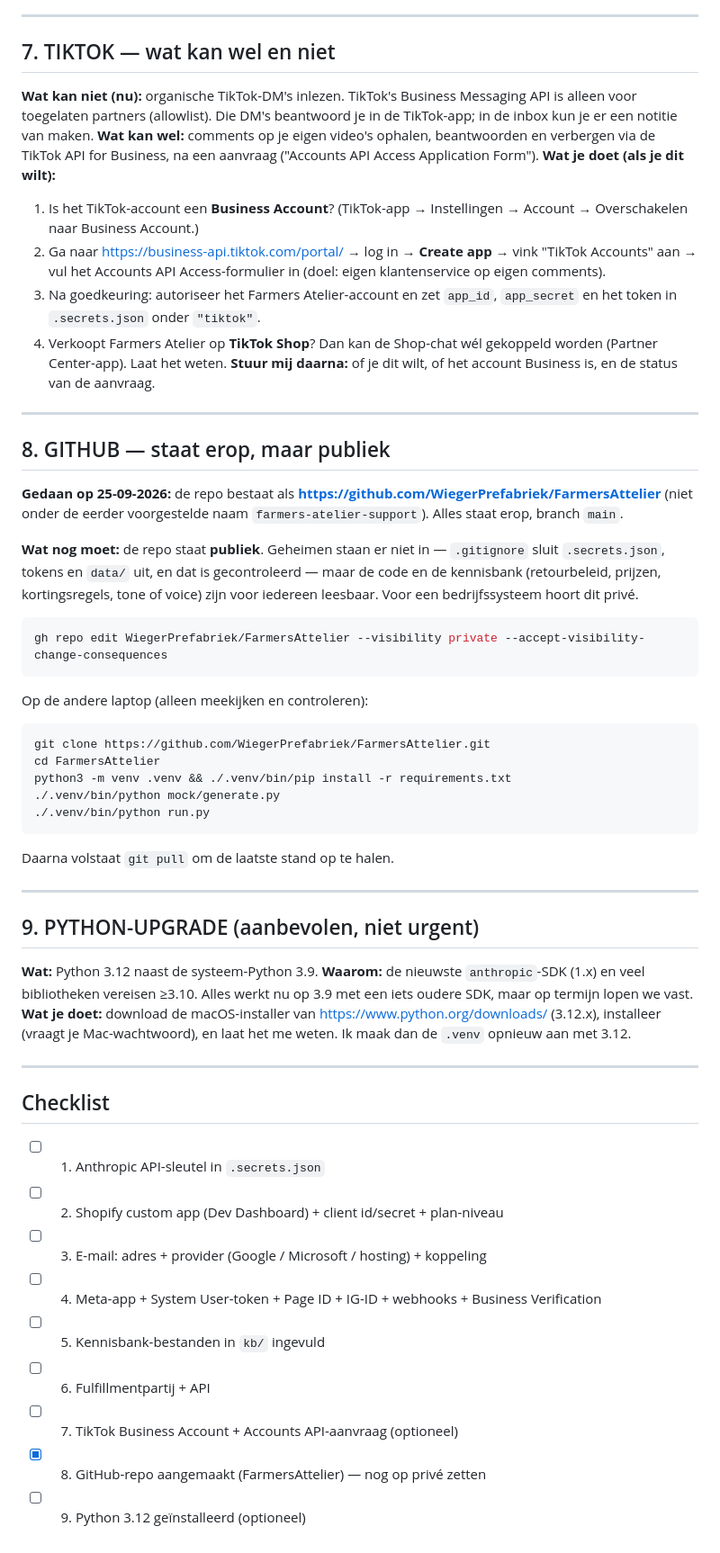
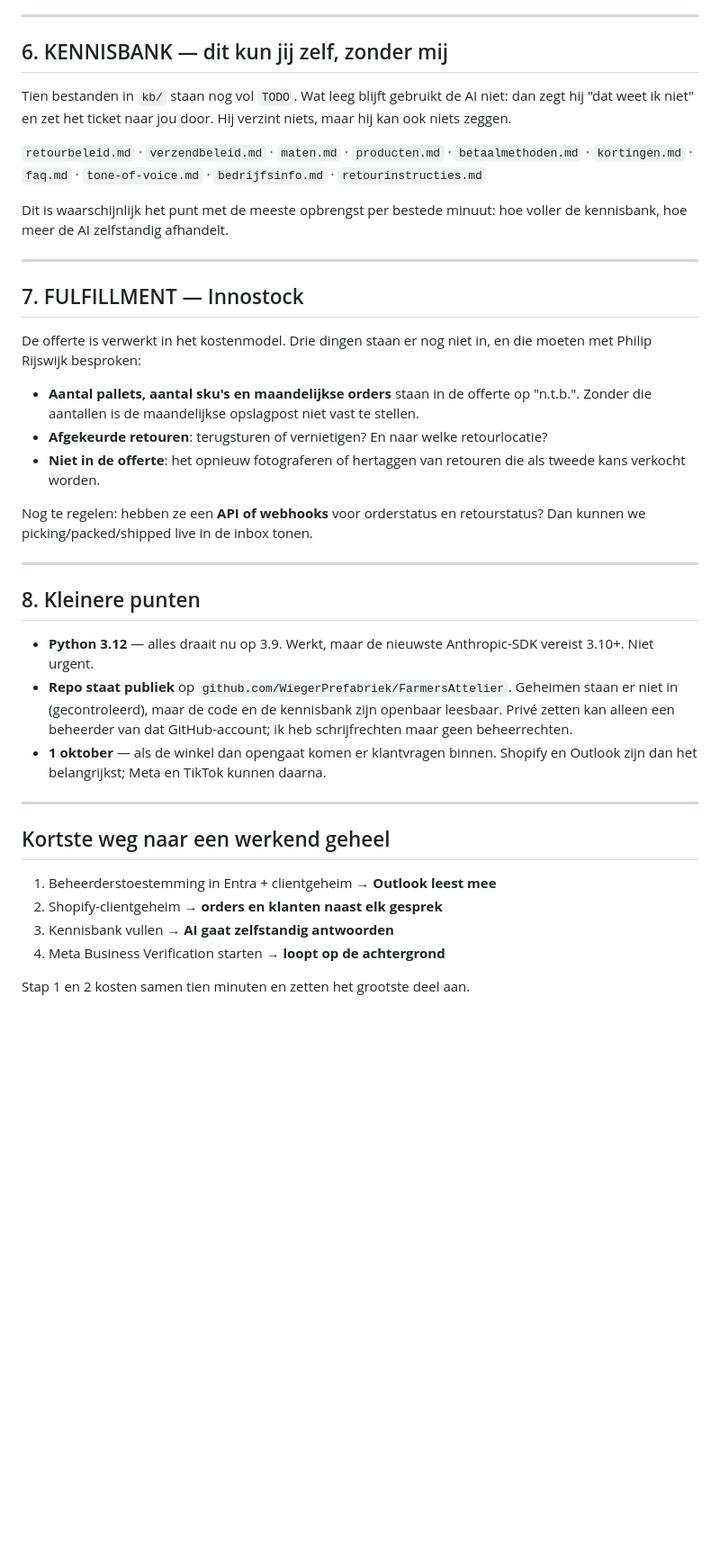
Before and after one commit to WiegerPrefabriek/FarmersAttelier, a Markdown page: OPENSTAANDE_ZAKEN.md, the part around one of its changes. Shown at 90% size. GitHub-like rendering; blank space fills up the shorter version.

````diff
--- a/OPENSTAANDE_ZAKEN.md
+++ b/OPENSTAANDE_ZAKEN.md
@@ -175,74 +134,55 @@ onder `"fulfillment"`.
 
 ---
 
-## 7. TIKTOK — wat kan wel en niet
+## 6. KENNISBANK — dit kun jij zelf, zonder mij
 
-**Wat kan niet (nu):** organische TikTok-DM's inlezen. TikTok's Business Messaging API is
-alleen voor toegelaten partners (allowlist). Die DM's beantwoord je in de TikTok-app;
-in de inbox kun je er een notitie van maken.
-**Wat kan wel:** comments op je eigen video's ophalen, beantwoorden en verbergen via de
-TikTok API for Business, na een aanvraag ("Accounts API Access Application Form").
-**Wat je doet (als je dit wilt):**
-1. Is het TikTok-account een **Business Account**? (TikTok-app → Instellingen → Account →
-   Overschakelen naar Business Account.)
-2. Ga naar https://business-api.tiktok.com/portal/ → log in → **Create app** → vink
-   "TikTok Accounts" aan → vul het Accounts API Access-formulier in (doel: eigen
-   klantenservice op eigen comments).
-3. Na goedkeuring: autoriseer het Farmers Atelier-account en zet `app_id`, `app_secret`
-   en het token in `.secrets.json` onder `"tiktok"`.
-4. Verkoopt Farmers Atelier op **TikTok Shop**? Dan kan de Shop-chat wél gekoppeld
-   worden (Partner Center-app). Laat het weten.
-**Stuur mij daarna:** of je dit wilt, of het account Business is, en de status van de
-aanvraag.
+Tien bestanden in `kb/` staan nog vol `TODO`. Wat leeg blijft gebruikt de AI niet:
+dan zegt hij "dat weet ik niet" en zet het ticket naar jou door. Hij verzint niets,
+maar hij kan ook niets zeggen.
+
+`retourbeleid.md` · `verzendbeleid.md` · `maten.md` · `producten.md` ·
+`betaalmethoden.md` · `kortingen.md` · `faq.md` · `tone-of-voice.md` ·
+`bedrijfsinfo.md` · `retourinstructies.md`
+
+Dit is waarschijnlijk het punt met de meeste opbrengst per bestede minuut: hoe
+voller de kennisbank, hoe meer de AI zelfstandig afhandelt.
 
 ---
 
-## 8. GITHUB — staat erop, maar publiek
+## 7. FULFILLMENT — Innostock
 
-**Gedaan op 25-09-2026:** de repo bestaat als
-**https://github.com/WiegerPrefabriek/FarmersAttelier** (niet onder de eerder
-voorgestelde naam `farmers-atelier-support`). Alles staat erop, branch `main`.
+De offerte is verwerkt in het kostenmodel. Drie dingen staan er nog niet in, en die
+moeten met Philip Rijswijk besproken:
 
-**Wat nog moet:** de repo staat **publiek**. Geheimen staan er niet in — `.gitignore`
-sluit `.secrets.json`, tokens en `data/` uit, en dat is gecontroleerd — maar de code en
-de kennisbank (retourbeleid, prijzen, kortingsregels, tone of voice) zijn voor iedereen
-leesbaar. Voor een bedrijfssysteem hoort dit privé.
+* **Aantal pallets, aantal sku's en maandelijkse orders** staan in de offerte op
+  "n.t.b.". Zonder die aantallen is de maandelijkse opslagpost niet vast te stellen.
+* **Afgekeurde retouren**: terugsturen of vernietigen? En naar welke retourlocatie?
+* **Niet in de offerte**: het opnieuw fotograferen of hertaggen van retouren die als
+  tweede kans verkocht worden.
 
-```bash
-gh repo edit WiegerPrefabriek/FarmersAttelier --visibility private --accept-visibility-change-consequences
-```
-
-Op de andere laptop (alleen meekijken en controleren):
-```bash
-git clone https://github.com/WiegerPrefabriek/FarmersAttelier.git
-cd FarmersAttelier
-python3 -m venv .venv && ./.venv/bin/pip install -r requirements.txt
-./.venv/bin/python mock/generate.py
-./.venv/bin/python run.py
-```
-Daarna volstaat `git pull` om de laatste stand op te halen.
+Nog te regelen: hebben ze een **API of webhooks** voor orderstatus en retourstatus?
+Dan kunnen we picking/packed/shipped live in de inbox tonen.
 
 ---
 
-## 9. PYTHON-UPGRADE (aanbevolen, niet urgent)
+## 8. Kleinere punten
 
-**Wat:** Python 3.12 naast de systeem-Python 3.9.
-**Waarom:** de nieuwste `anthropic`-SDK (1.x) en veel bibliotheken vereisen ≥3.10. Alles
-werkt nu op 3.9 met een iets oudere SDK, maar op termijn lopen we vast.
-**Wat je doet:** download de macOS-installer van https://www.python.org/downloads/
-(3.12.x), installeer (vraagt je Mac-wachtwoord), en laat het me weten. Ik maak dan de
-`.venv` opnieuw aan met 3.12.
+* **Python 3.12** — alles draait nu op 3.9. Werkt, maar de nieuwste Anthropic-SDK
+  vereist 3.10+. Niet urgent.
+* **Repo staat publiek** op `github.com/WiegerPrefabriek/FarmersAttelier`. Geheimen
+  staan er niet in (gecontroleerd), maar de code en de kennisbank zijn openbaar
+  leesbaar. Privé zetten kan alleen een beheerder van dat GitHub-account; ik heb
+  schrijfrechten maar geen beheerrechten.
+* **1 oktober** — als de winkel dan opengaat komen er klantvragen binnen. Shopify en
+  Outlook zijn dan het belangrijkst; Meta en TikTok kunnen daarna.
 
 ---
 
-## Checklist
+## Kortste weg naar een werkend geheel
 
-- [ ] 1. Anthropic API-sleutel in `.secrets.json`
-- [ ] 2. Shopify custom app (Dev Dashboard) + client id/secret + plan-niveau
-- [ ] 3. E-mail: adres + provider (Google / Microsoft / hosting) + koppeling
-- [ ] 4. Meta-app + System User-token + Page ID + IG-ID + webhooks + Business Verification
-- [ ] 5. Kennisbank-bestanden in `kb/` ingevuld
-- [ ] 6. Fulfillmentpartij + API
-- [ ] 7. TikTok Business Account + Accounts API-aanvraag (optioneel)
-- [x] 8. GitHub-repo aangemaakt (FarmersAttelier) — nog op privé zetten
-- [ ] 9. Python 3.12 geïnstalleerd (optioneel)
+1. Beheerderstoestemming in Entra + clientgeheim → **Outlook leest mee**
+2. Shopify-clientgeheim → **orders en klanten naast elk gesprek**
+3. Kennisbank vullen → **AI gaat zelfstandig antwoorden**
+4. Meta Business Verification starten → **loopt op de achtergrond**
+
+Stap 1 en 2 kosten samen tien minuten en zetten het grootste deel aan.
````
Also changed, not shown: other parts of OPENSTAANDE_ZAKEN.md (+108 -149 lines).
